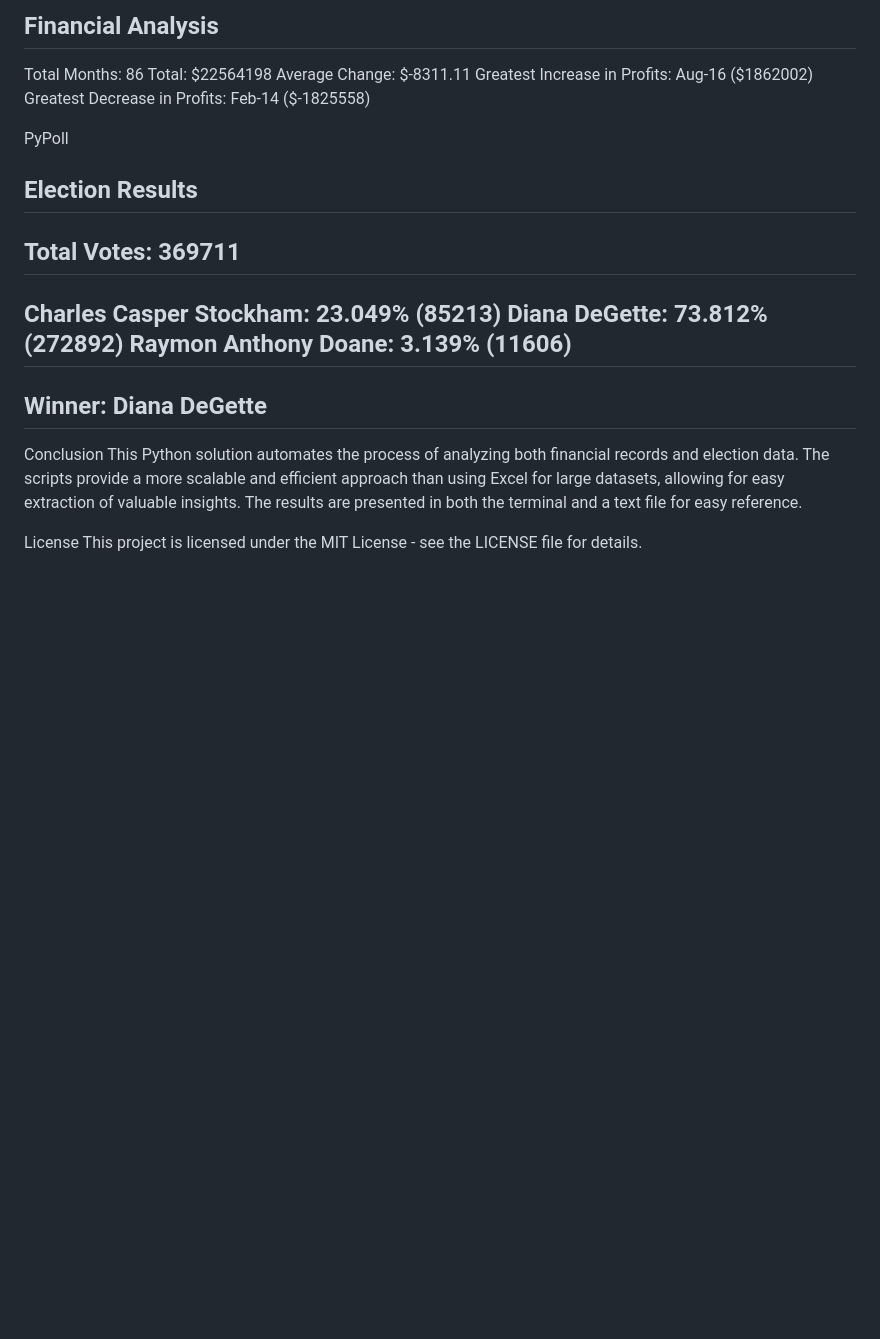
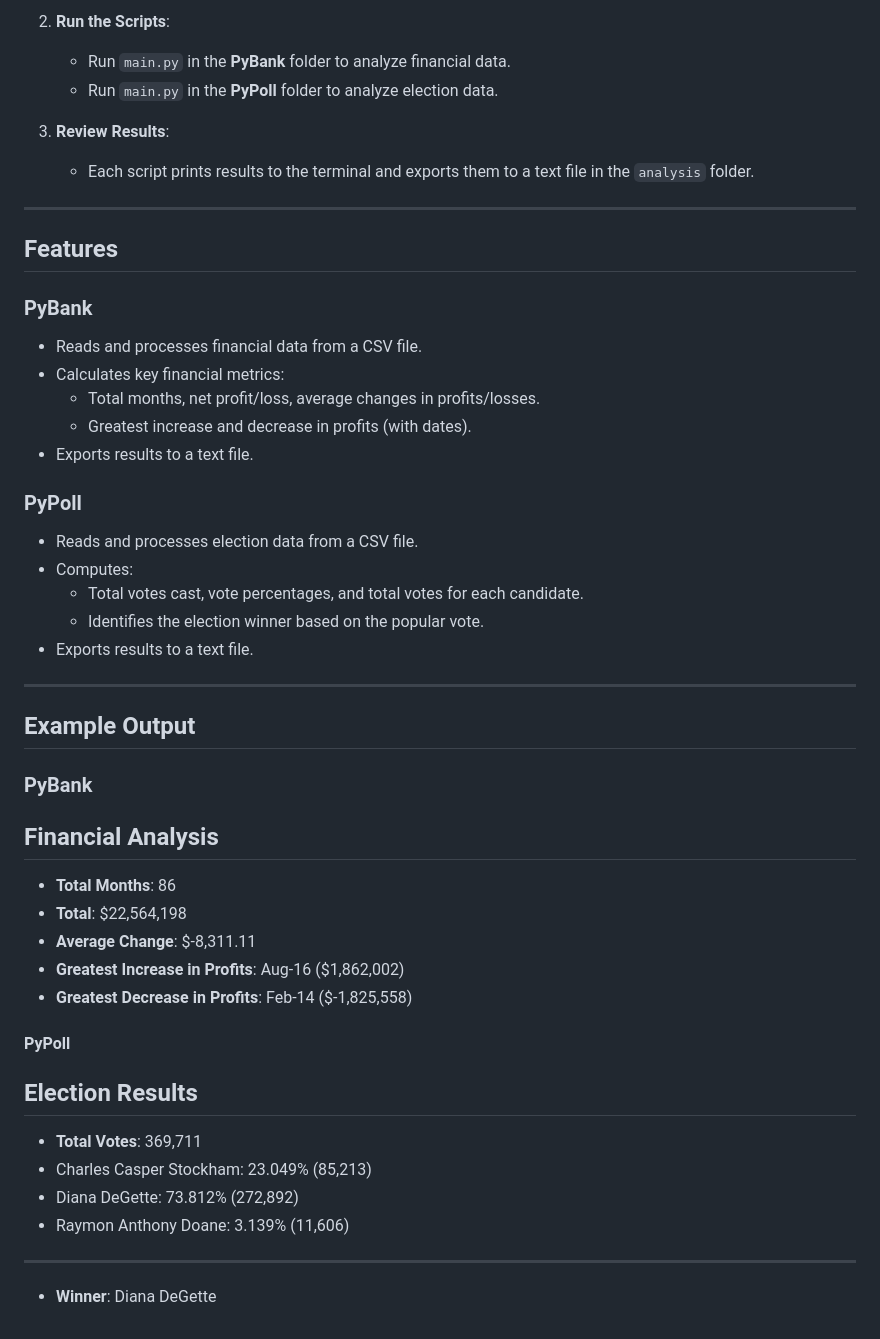
Before and after one commit to dmartinj12/GWU-Bootcamp, a Markdown page: 2-VBA/README.md, the part around the change printed below. Drawn GitHub-style; blank space fills up the shorter version.

```diff
--- a/2-VBA/README.md
+++ b/2-VBA/README.md
@@ -65,26 +60,50 @@ PyBank
 
-Financial Analysis
+2. **Run the Scripts**:
+   - Run `main.py` in the **PyBank** folder to analyze financial data.
+   - Run `main.py` in the **PyPoll** folder to analyze election data.
+
+3. **Review Results**:
+   - Each script prints results to the terminal and exports them to a text file in the `analysis` folder.
+
+---
+
+## Features
+
+### PyBank
+- Reads and processes financial data from a CSV file.
+- Calculates key financial metrics:
+  - Total months, net profit/loss, average changes in profits/losses.
+  - Greatest increase and decrease in profits (with dates).
+- Exports results to a text file.
+
+### PyPoll
+- Reads and processes election data from a CSV file.
+- Computes:
+  - Total votes cast, vote percentages, and total votes for each candidate.
+  - Identifies the election winner based on the popular vote.
+- Exports results to a text file.
+
+---
+
+## Example Output
+
+### PyBank
+
+**Financial Analysis**
 ----------------------------
-Total Months: 86
-Total: $22564198
-Average Change: $-8311.11
-Greatest Increase in Profits: Aug-16 ($1862002)
-Greatest Decrease in Profits: Feb-14 ($-1825558)
+- **Total Months**: 86
+- **Total**: $22,564,198
+- **Average Change**: $-8,311.11
+- **Greatest Increase in Profits**: Aug-16 ($1,862,002)
+- **Greatest Decrease in Profits**: Feb-14 ($-1,825,558)
 
-PyPoll
+#### PyPoll
 
-Election Results
--------------------------
-Total Votes: 369711
--------------------------
-Charles Casper Stockham: 23.049% (85213)
-Diana DeGette: 73.812% (272892)
-Raymon Anthony Doane: 3.139% (11606)
--------------------------
-Winner: Diana DeGette
--------------------------
-Conclusion
-This Python solution automates the process of analyzing both financial records and election data. The scripts provide a more scalable and efficient approach than using Excel for large datasets, allowing for easy extraction of valuable insights. The results are presented in both the terminal and a text file for easy reference.
-
-License
-This project is licensed under the MIT License - see the LICENSE file for details.
+**Election Results**
+----------------------------
+- **Total Votes**: 369,711
+- Charles Casper Stockham: 23.049% (85,213)
+- Diana DeGette: 73.812% (272,892)
+- Raymon Anthony Doane: 3.139% (11,606)
+----------------------------
+- **Winner**: Diana DeGette
```
Also changed, not shown: other parts of 2-VBA/README.md (+47 -52 lines).
